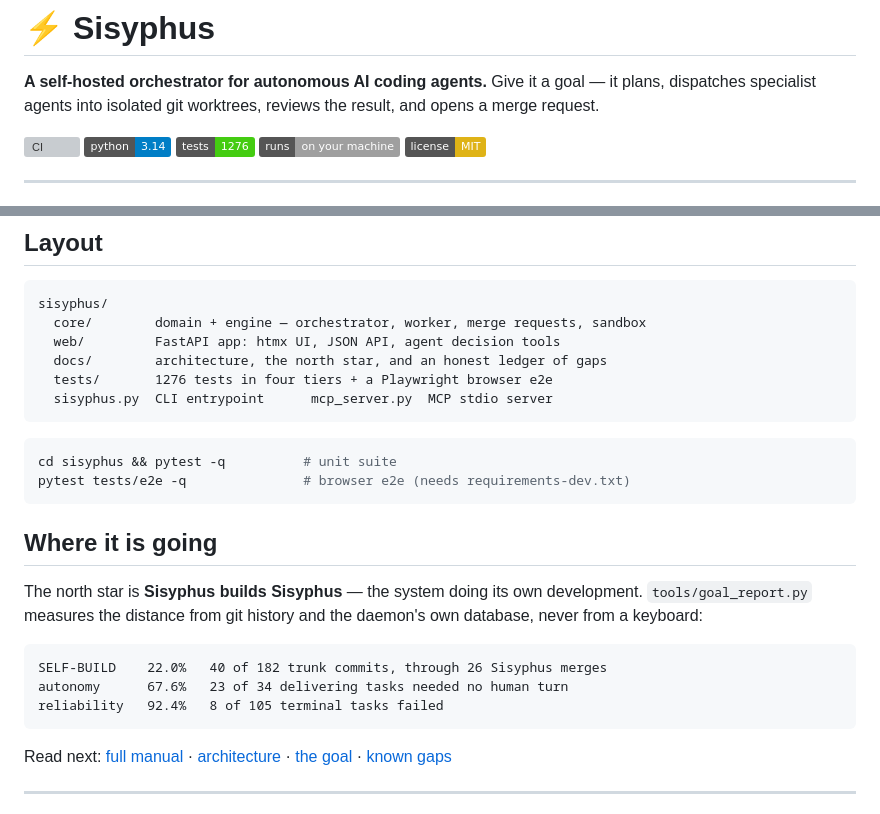
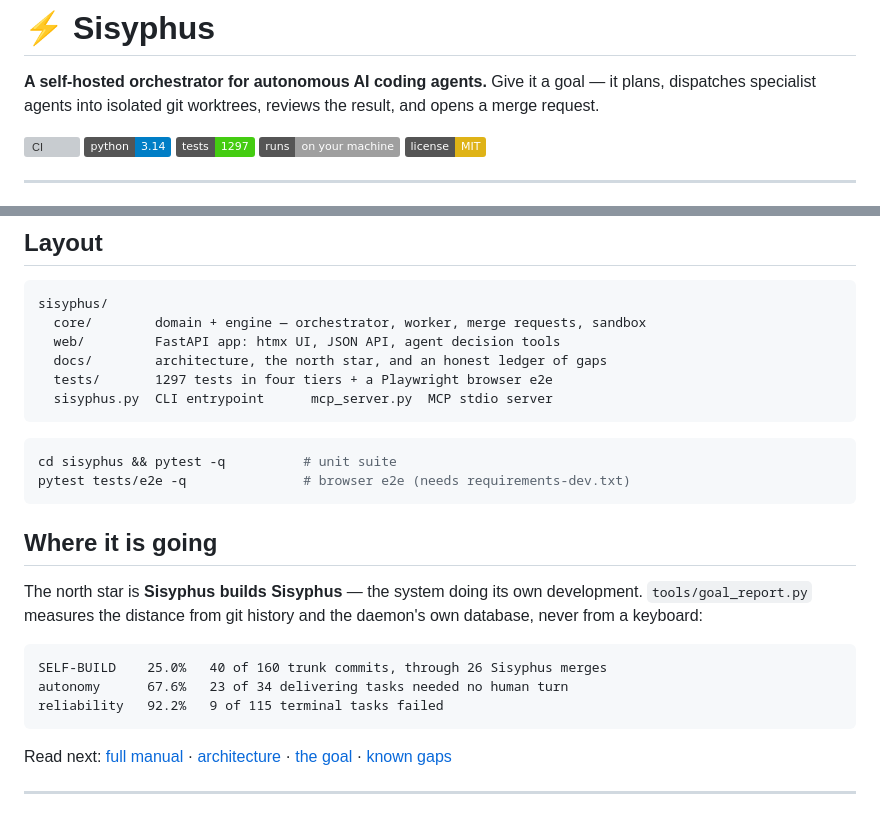
Before and after one commit to onelenyk/agentsbox, a Markdown page: README.md, 2 parts joined by grey strips. Drawn GitHub-style; badges without logos; grey boxes are pictures that could not be loaded.

Commit message:
Let the front door tell today's truth
The badge and both READMEs said 1276 the moment the suite reached 1297,
and the goal-report sample still quoted August's percentages. Numbers a
reader can check are the ones worth printing; refreshed from a real run.

Co-Authored-By: Claude Fable 5 <noreply@anthropic.com>

````diff
--- a/README.md
+++ b/README.md
@@ -6,7 +6,7 @@ worktrees, reviews the result, and opens a merge request.
 
 [![CI](https://github.com/onelenyk/agentsbox/actions/workflows/ci.yml/badge.svg)](https://github.com/onelenyk/agentsbox/actions/workflows/ci.yml)
 ![Python](https://img.shields.io/badge/python-3.14-blue)
-![Tests](https://img.shields.io/badge/tests-1276-brightgreen)
+![Tests](https://img.shields.io/badge/tests-1297-brightgreen)
 ![Runs on](https://img.shields.io/badge/runs-on%20your%20machine-lightgrey)
 [![License: MIT](https://img.shields.io/badge/license-MIT-yellow)](LICENSE)
 
@@ -84,7 +84,7 @@ sisyphus/
   core/        domain + engine — orchestrator, worker, merge requests, sandbox
   web/         FastAPI app: htmx UI, JSON API, agent decision tools
   docs/        architecture, the north star, and an honest ledger of gaps
-  tests/       1276 tests in four tiers + a Playwright browser e2e
+  tests/       1297 tests in four tiers + a Playwright browser e2e
   sisyphus.py  CLI entrypoint      mcp_server.py  MCP stdio server
 ```
 
@@ -100,9 +100,9 @@ development. `tools/goal_report.py` measures the distance from git history and
 the daemon's own database, never from a keyboard:
 
 ```
-SELF-BUILD    22.0%   40 of 182 trunk commits, through 26 Sisyphus merges
+SELF-BUILD    25.0%   40 of 160 trunk commits, through 26 Sisyphus merges
 autonomy      67.6%   23 of 34 delivering tasks needed no human turn
-reliability   92.4%   8 of 105 terminal tasks failed
+reliability   92.2%   9 of 115 terminal tasks failed
 ```
 
 Read next: [full manual](sisyphus/README.md) ·
````
Also changed, not shown: sisyphus/README.md (+1 -1 lines).
